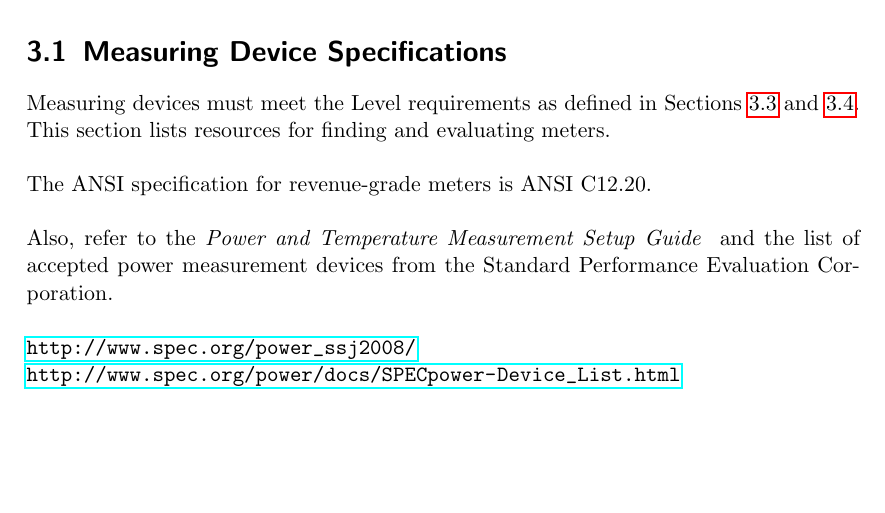
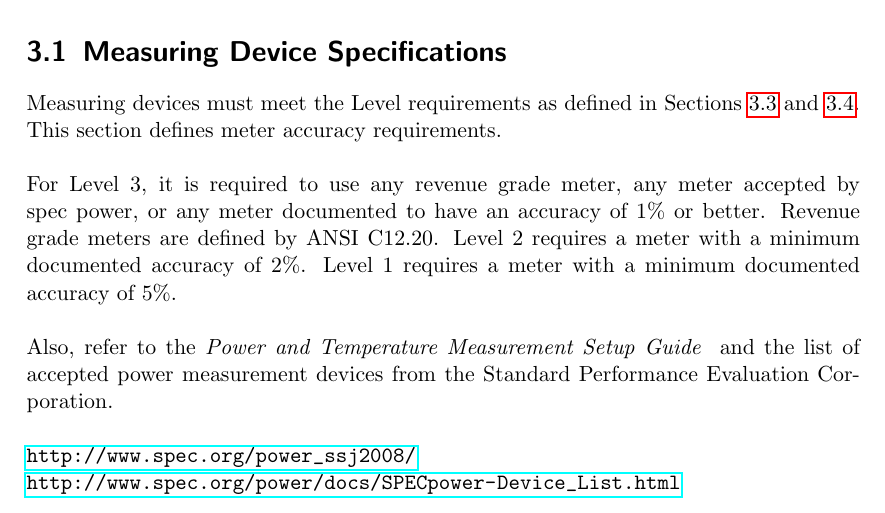
Before and after one commit to EEHPCWG/PowerMeasurementMethodology, a LaTeX document (methodology.tex, which reads text/reporting.tex): part of page 13 of 31 before the commit and part of page 13 of 32 after it, cut so that both start at the same text, the shorter picture padded with empty space. Compiled offline with pdfLaTeX.

Commit message:
Meter accuracy
Fixes Issue #8

```diff
--- a/text/reporting.tex
+++ b/text/reporting.tex
@@ -18,11 +18,14 @@ The section contains definitions of the terms used to describe the elements of a
 \label{sec:MDSpecs}
 \noindent
 Measuring devices must meet the Level requirements as defined in
-Sections~\ref{sec:AQLevels} and \ref{sec:A1GTRM}. This section lists resources for finding and evaluating meters.
+Sections~\ref{sec:AQLevels} and \ref{sec:A1GTRM}. This section defines meter accuracy requirements.
 \wl
 
 \noindent
-The ANSI specification for revenue-grade meters is ANSI C12.20.
+For Level 3, it is required to use any revenue grade meter, any meter accepted by spec power, or any meter documented to have an accuracy of 1\% or better.
+Revenue grade meters are defined by ANSI C12.20.
+Level 2 requires a meter with a minimum documented accuracy of 2\%.
+Level 1 requires a meter with a minimum documented accuracy of 5\%.
 \wl
 
 \noindent
```
